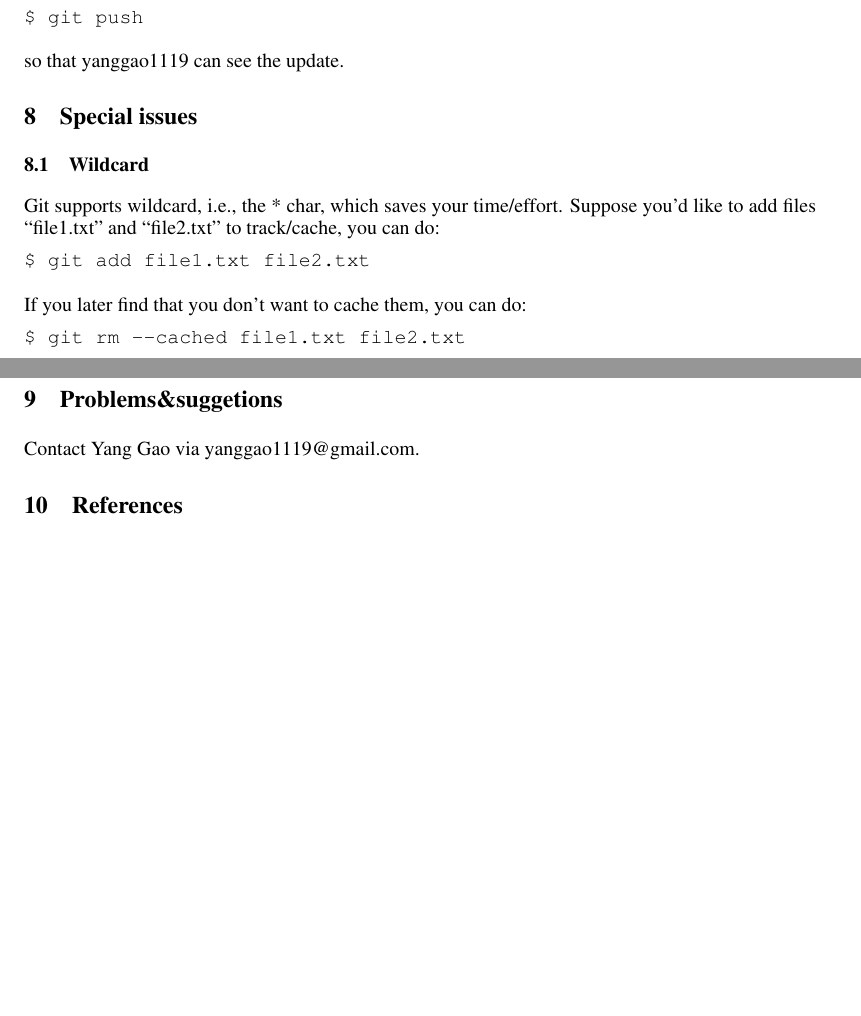
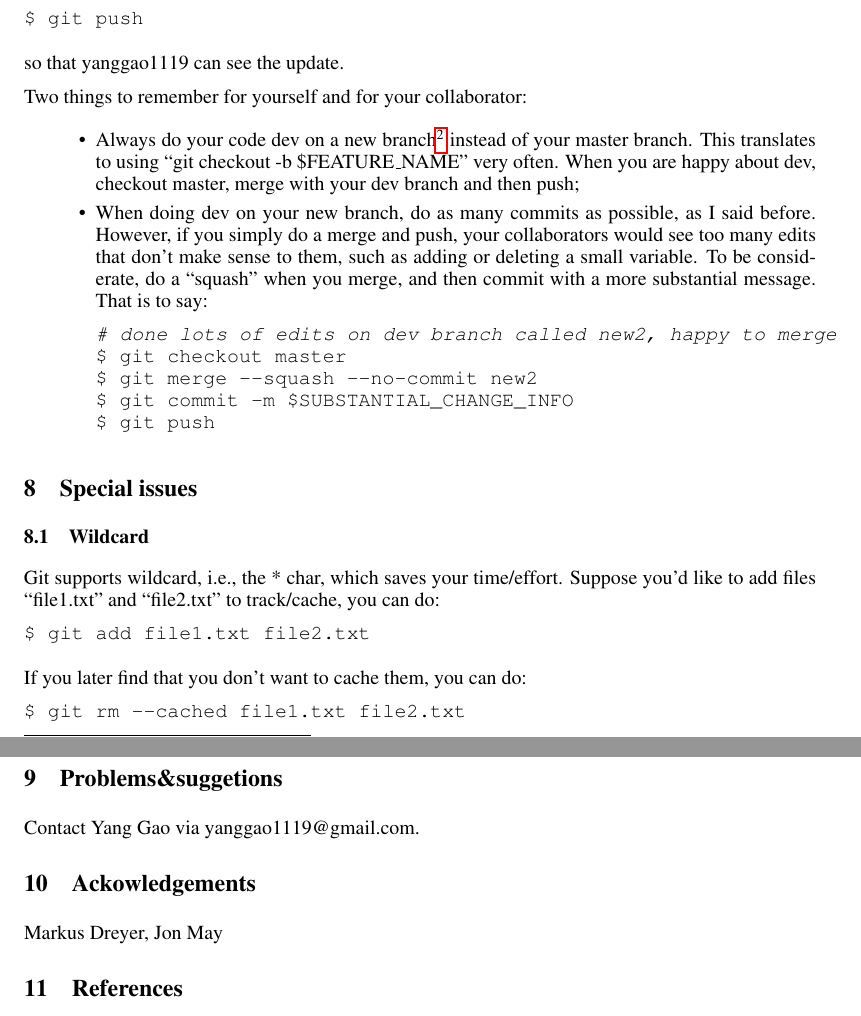
Before and after one commit to yanggao1119/git101, a LaTeX document (ygao-git101_20140703.tex): two parts of pages 6 and 7 of 7, joined at a grey line, cut so that both start at the same text, the shorter picture padded with empty space. Compiled offline with pdfLaTeX.

Commit message:
adding section 'Using Git for close collaboration: multiple project admin', adding acknowledgement

```diff
--- a/ygao-git101_20140703.tex
+++ b/ygao-git101_20140703.tex
@@ -360,6 +360,22 @@ $ git push
 
 so that yanggao1119 can see the update.
 
+Two things to remember for yourself and for your collaborator:
+
+\begin{itemize}
+\item Always do your code dev on a new branch\footnote{you can hear some people referring to it as \q{feature} } instead of your master branch. This translates to using \q{git checkout -b \$FEATURE\_NAME} very often. When you are happy about dev, checkout master, merge with your dev branch and then push;
+\item When doing dev on your new branch, do as many commits as possible, as I said before. However, if you simply do a merge and push, your collaborators would see too many edits that don't make sense to them, such as adding or deleting a small variable. To be considerate, do a \q{squash} when you merge, and then commit with a more substantial message. That is to say:
+
+\begin{lstlisting}
+# done lots of edits on dev branch called new2, happy to merge
+$ git checkout master
+$ git merge --squash --no-commit new2
+$ git commit -m $SUBSTANTIAL_CHANGE_INFO
+$ git push
+\end{lstlisting}
+
+\end{itemize}
+
 
 \section{Special issues}
 
@@ -410,6 +426,9 @@ $ git push origin master
 \section{Problems\&suggetions}
 Contact Yang Gao via yanggao1119@gmail.com.
 
+\section{Ackowledgements}
+Markus Dreyer, Jon May
+
 \section{References}
 
 \begin{enumerate}
```
Also changed, not shown: ygao-git101_20140703.pdf, 4 other files.
